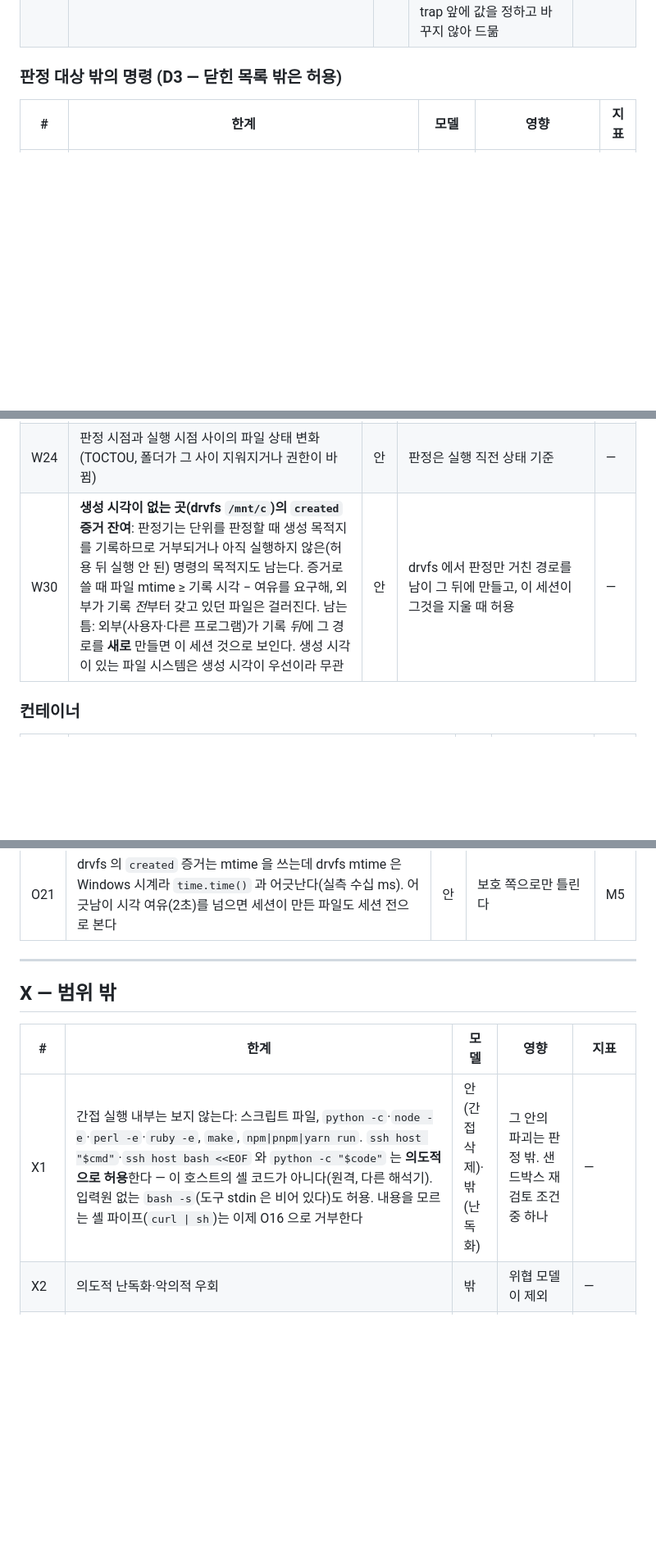
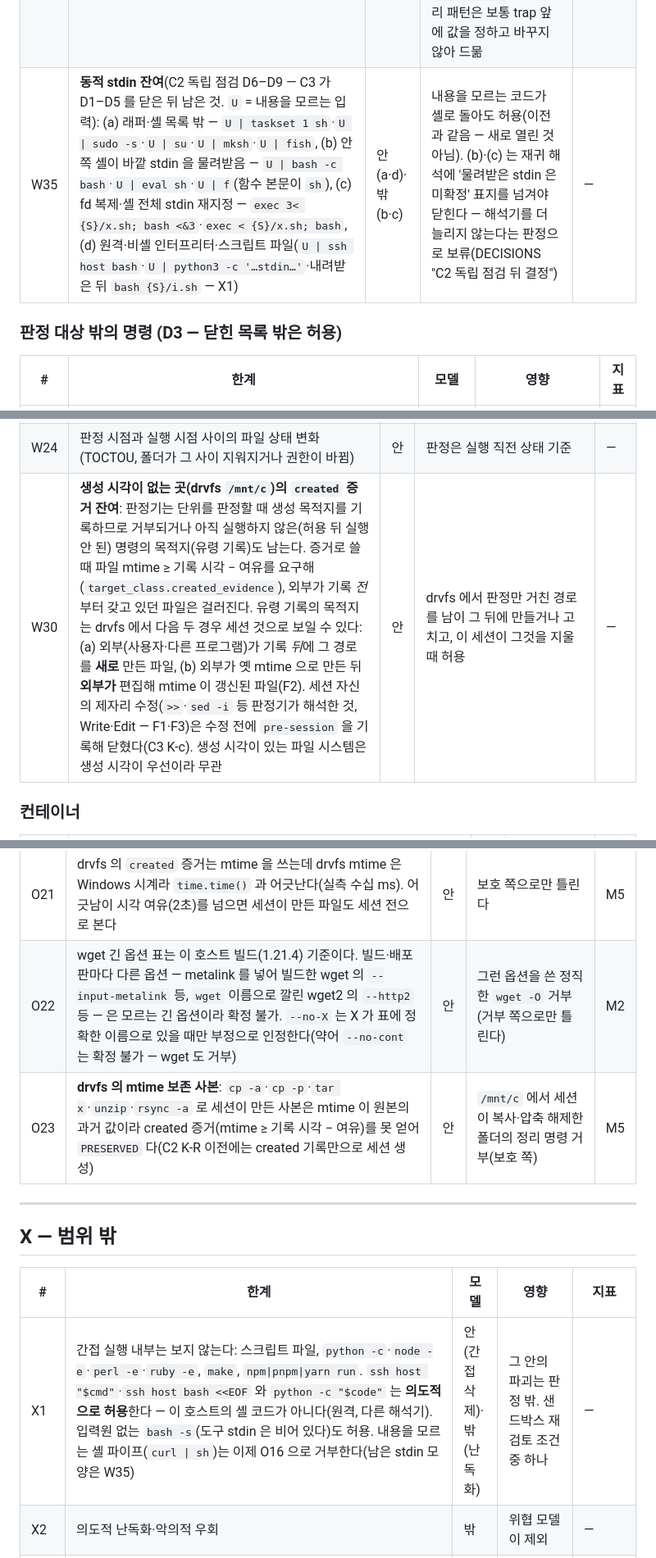
Before and after one commit to Phantomn/claude-project-config, a Markdown page: plugins/harness-core/LIMITS.md, 3 parts joined by grey strips. Shown at 82% size. Rendered like a GitHub page; blank space fills up the shorter version.

```diff
--- a/plugins/harness-core/LIMITS.md
+++ b/plugins/harness-core/LIMITS.md
@@ -34,7 +34,7 @@ bash-guard 가 알고 받아들인 한계. 설계: `docs/superpowers/specs/2026-
 | W13 | 괄호 약 2,000단 중첩은 `RecursionError` — 내부 예외 폴백(spec §3.8 다, OLD ∪ 위험 단어)으로 판정 | 밖 | OLD 도 허용이고 위험 단어도 없는 덮어쓰기면 허용 | M4 |
 | W14 | `$'…'` 의 `\u`·`\U` 값이 서로게이트 범위이거나 0x10FFFF 초과일 때 bash 와 다를 수 있다(측정 안 함). `$"…"` 는 큰따옴표로 본다 | 밖 | 그런 값을 경로·명령 이름에 쓸 때만 | — |
 | W29 | **`trap` 코드는 정의한 시점의 cwd·변수로 판정한다.** bash 는 신호(EXIT 등) 때의 상태로 돌린다 — trap 뒤에 변수를 다시 대입하거나 cd 하면 다른 대상이 지워진다(실측) | 안 | `D={S}/x; trap '<삭제> "$D"' EXIT; D={HOME}/data` 와 `cd {S}; trap '<삭제> data' EXIT; cd {HOME}` 허용(실제로는 `{HOME}/data` 삭제). 정리 패턴은 보통 trap 앞에 값을 정하고 바꾸지 않아 드묾 | — |
-
+| W35 | **동적 stdin 잔여**(C2 독립 점검 D6–D9 — C3 가 D1–D5 를 닫은 뒤 남은 것. `U` = 내용을 모르는 입력): (a) 래퍼·셸 목록 밖 — `U \| taskset 1 sh`·`U \| sudo -s`·`U \| su`·`U \| mksh`·`U \| fish`, (b) 안쪽 셸이 바깥 stdin 을 물려받음 — `U \| bash -c bash`·`U \| eval sh`·`U \| f`(함수 본문이 `sh`), (c) fd 복제·셸 전체 stdin 재지정 — `exec 3< {S}/x.sh; bash <&3`·`exec < {S}/x.sh; bash`, (d) 원격·비셸 인터프리터·스크립트 파일(`U \| ssh host bash`·`U \| python3 -c '…stdin…'`·내려받은 뒤 `bash {S}/i.sh` — X1) | 안(a·d)·밖(b·c) | 내용을 모르는 코드가 셸로 돌아도 허용(이전과 같음 — 새로 열린 것 아님). (b)·(c) 는 재귀 해석에 '물려받은 stdin 은 미확정' 표지를 넘겨야 닫힌다 — 해석기를 더 늘리지 않는다는 판정으로 보류(DECISIONS "C2 독립 점검 뒤 결정") | — |
 ### 판정 대상 밖의 명령 (D3 — 닫힌 목록 밖은 허용)
 
 | # | 한계 | 모델 | 영향 | 지표 |
@@ -58,7 +58,7 @@ bash-guard 가 알고 받아들인 한계. 설계: `docs/superpowers/specs/2026-
 | W22 | 시각 여유 2.0초는 이 호스트의 실측 벽시계 역행(연속 합 1.28초)만 덮는다. 절전 복귀 같은 더 큰 역행은 측정하지 않았다 | 안 | 큰 역행 직후 세션 시작 전 파일이 세션 생성으로 보일 수 있다 | — |
 | W23 | 오래된 브랜치의 reflog 가 만료되면 `branch -D` 의 생성 시각(가장 오래된 reflog 항목)이 늦게 잡힌다 | 안 | 미푸시 커밋을 가진 오래된 브랜치가 '이번 세션 생성' 으로 보여 삭제 허용(드묾) | — |
 | W24 | 판정 시점과 실행 시점 사이의 파일 상태 변화(TOCTOU, 폴더가 그 사이 지워지거나 권한이 바뀜) | 안 | 판정은 실행 직전 상태 기준 | — |
-| W30 | **생성 시각이 없는 곳(drvfs `/mnt/c`)의 `created` 증거 잔여**: 판정기는 단위를 판정할 때 생성 목적지를 기록하므로 거부되거나 아직 실행하지 않은(허용 뒤 실행 안 된) 명령의 목적지도 남는다. 증거로 쓸 때 파일 mtime ≥ 기록 시각 − 여유를 요구해, 외부가 기록 *전*부터 갖고 있던 파일은 걸러진다. 남는 틈: 외부(사용자·다른 프로그램)가 기록 *뒤*에 그 경로를 **새로** 만들면 이 세션 것으로 보인다. 생성 시각이 있는 파일 시스템은 생성 시각이 우선이라 무관 | 안 | drvfs 에서 판정만 거친 경로를 남이 그 뒤에 만들고, 이 세션이 그것을 지울 때 허용 | — |
+| W30 | **생성 시각이 없는 곳(drvfs `/mnt/c`)의 `created` 증거 잔여**: 판정기는 단위를 판정할 때 생성 목적지를 기록하므로 거부되거나 아직 실행하지 않은(허용 뒤 실행 안 된) 명령의 목적지(유령 기록)도 남는다. 증거로 쓸 때 파일 mtime ≥ 기록 시각 − 여유를 요구해(`target_class.created_evidence`), 외부가 기록 *전*부터 갖고 있던 파일은 걸러진다. 유령 기록의 목적지는 drvfs 에서 다음 두 경우 세션 것으로 보일 수 있다: (a) 외부(사용자·다른 프로그램)가 기록 *뒤*에 그 경로를 **새로** 만든 파일, (b) 외부가 옛 mtime 으로 만든 뒤 **외부가** 편집해 mtime 이 갱신된 파일(F2). 세션 자신의 제자리 수정(`>>`·`sed -i` 등 판정기가 해석한 것, Write·Edit — F1·F3)은 수정 전에 `pre-session` 을 기록해 닫혔다(C3 K-c). 생성 시각이 있는 파일 시스템은 생성 시각이 우선이라 무관 | 안 | drvfs 에서 판정만 거친 경로를 남이 그 뒤에 만들거나 고치고, 이 세션이 그것을 지울 때 허용 | — |
 
 ### 컨테이너
 
@@ -95,14 +96,15 @@ bash-guard 가 알고 받아들인 한계. 설계: `docs/superpowers/specs/2026-
 | O19 | `find` 미리보기가 0 이 아닌 종료 코드(일부 하위 폴더 권한 오류 등)로 끝나면 출력이 있어도 확정 불가(`target_class.find_preview`) | 안 | 권한 없는 하위 폴더가 섞인 트리의 `find -delete` 거부 | M2 |
 | O20 | 장부가 비활성이면(상태 폴더가 절대경로가 아님 — 훅 환경에 `HOME` 없음) `SESSION_NEW` 를 쓰지 않는다 — 세션이 만든 파일 삭제도 거부(보호 쪽) | 안 | 훅 환경에서 비현실적 | M2 |
 | O21 | drvfs 의 `created` 증거는 mtime 을 쓰는데 drvfs mtime 은 Windows 시계라 `time.time()` 과 어긋난다(실측 수십 ms). 어긋남이 시각 여유(2초)를 넘으면 세션이 만든 파일도 세션 전으로 본다 | 안 | 보호 쪽으로만 틀린다 | M5 |
-
+| O22 | wget 긴 옵션 표는 이 호스트 빌드(1.21.4) 기준이다. 빌드·배포판마다 다른 옵션 — metalink 를 넣어 빌드한 wget 의 `--input-metalink` 등, `wget` 이름으로 깔린 wget2 의 `--http2` 등 — 은 모르는 긴 옵션이라 확정 불가. `--no-X` 는 X 가 표에 정확한 이름으로 있을 때만 부정으로 인정한다(약어 `--no-cont` 는 확정 불가 — wget 도 거부) | 안 | 그런 옵션을 쓴 정직한 `wget -O` 거부(거부 쪽으로만 틀린다) | M2 |
+| O23 | **drvfs 의 mtime 보존 사본**: `cp -a`·`cp -p`·`tar x`·`unzip`·`rsync -a` 로 세션이 만든 사본은 mtime 이 원본의 과거 값이라 created 증거(mtime ≥ 기록 시각 − 여유)를 못 얻어 `PRESERVED` 다(C2 K-R 이전에는 created 기록만으로 세션 생성) | 안 | `/mnt/c` 에서 세션이 복사·압축 해제한 폴더의 정리 명령 거부(보호 쪽) | M5 |
 ---
 
 ## X — 범위 밖
 
 | # | 한계 | 모델 | 영향 | 지표 |
 |---|---|---|---|---|
-| X1 | 간접 실행 내부는 보지 않는다: 스크립트 파일, `python -c`·`node -e`·`perl -e`·`ruby -e`, `make`, `npm\|pnpm\|yarn run`. `ssh host "$cmd"`·`ssh host bash <<EOF` 와 `python -c "$code"` 는 **의도적으로 허용**한다 — 이 호스트의 셸 코드가 아니다(원격, 다른 해석기). 입력원 없는 `bash -s`(도구 stdin 은 비어 있다)도 허용. 내용을 모르는 셸 파이프(`curl \| sh`)는 이제 O16 으로 거부한다 | 안(간접 삭제)·밖(난독화) | 그 안의 파괴는 판정 밖. 샌드박스 재검토 조건 중 하나 | — |
+| X1 | 간접 실행 내부는 보지 않는다: 스크립트 파일, `python -c`·`node -e`·`perl -e`·`ruby -e`, `make`, `npm\|pnpm\|yarn run`. `ssh host "$cmd"`·`ssh host bash <<EOF` 와 `python -c "$code"` 는 **의도적으로 허용**한다 — 이 호스트의 셸 코드가 아니다(원격, 다른 해석기). 입력원 없는 `bash -s`(도구 stdin 은 비어 있다)도 허용. 내용을 모르는 셸 파이프(`curl \| sh`)는 이제 O16 으로 거부한다(남은 stdin 모양은 W35) | 안(간접 삭제)·밖(난독화) | 그 안의 파괴는 판정 밖. 샌드박스 재검토 조건 중 하나 | — |
 | X2 | 의도적 난독화·악의적 우회 | 밖 | 위협 모델이 제외 | — |
 | X3 | D3(allow 유지)로 auto 모드에서는 플랫폼 분류기 판정이 건너뛰어진다(강한 정황). auto 모드를 쓰게 되면 D3 재검토 | — | bypass 운용 전제 | — |
 | X4 | devcontainer 처럼 세션 자체가 컨테이너 안에서 도는 경우의 시스템 경로 규칙 | — | 다루지 않음 | — |
```
Also changed, not shown: other parts of plugins/harness-core/LIMITS.md (+8 -5 lines).
